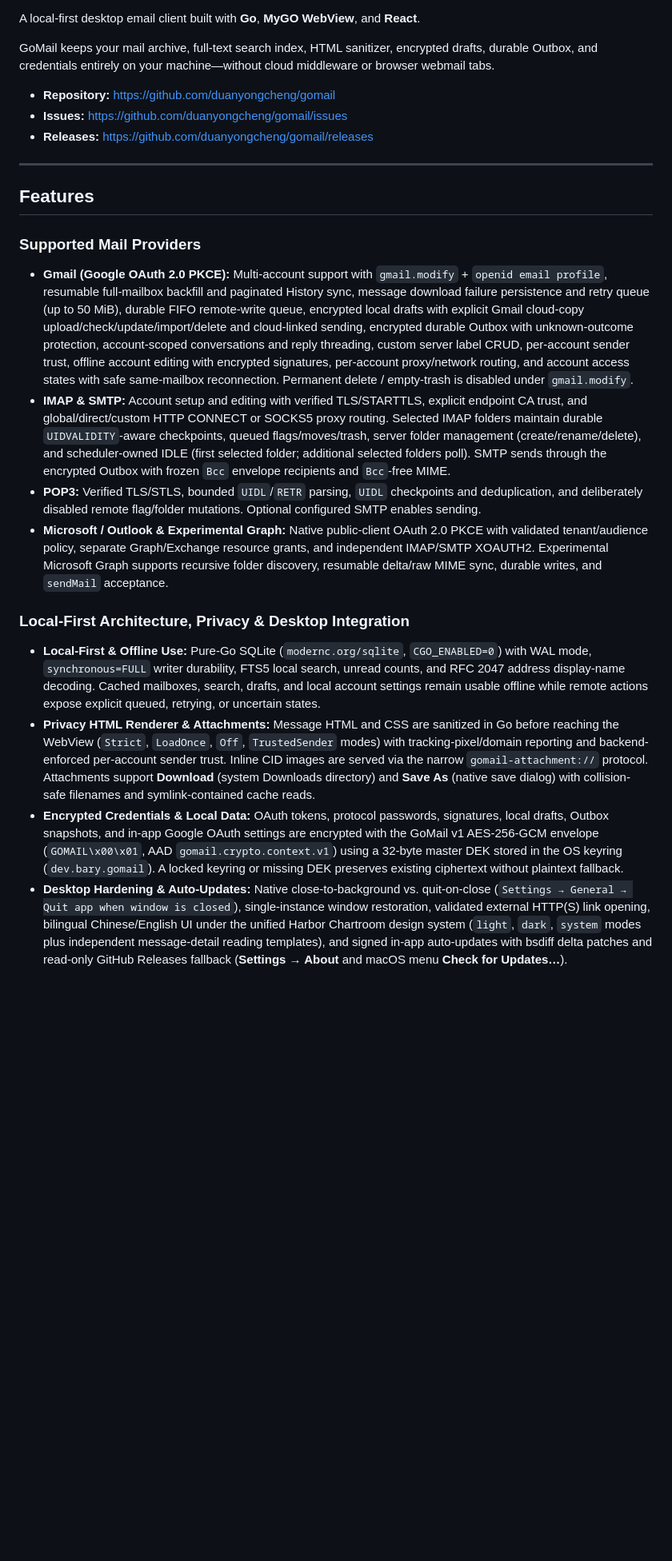
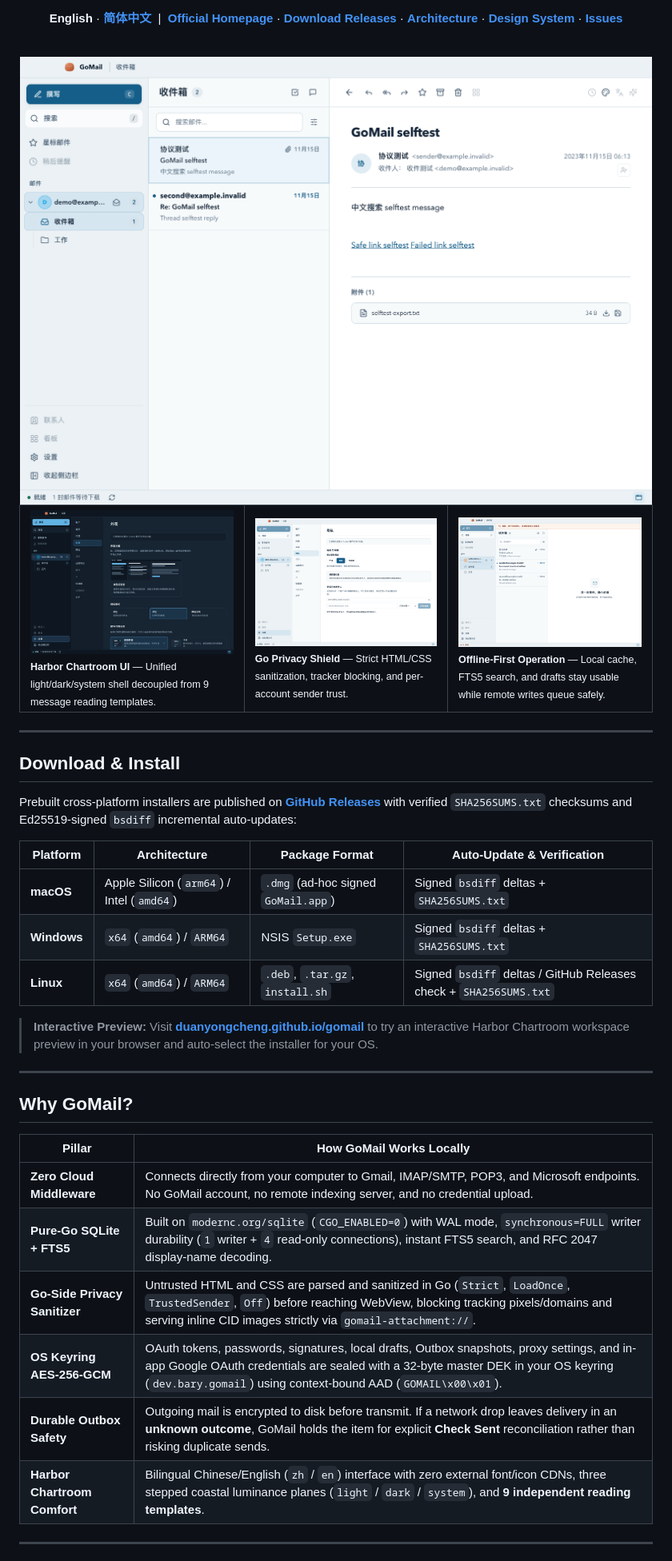
Before and after one commit to duanyongcheng/gomail, a Markdown page: README.md, the part around one of its changes. Shown at 80% size. GitHub-like rendering; pictures changed too: docs/images/appearance-settings.png (added), docs/images/harbor-light.png (added), docs/images/offline-inbox.png (added); blank space fills up the shorter version.

```diff
--- a/README.md
+++ b/README.md
@@ -5,27 +16,60 @@
 [![React](https://img.shields.io/badge/React-19-61DAFB?logo=react&logoColor=black)](https://react.dev/)
 
-A local-first desktop email client built with **Go**, **MyGO WebView**, and **React**.
+**English** · **[简体中文](README.zh-CN.md)** &nbsp;|&nbsp; **[Official Homepage](https://duanyongcheng.github.io/gomail/)** · **[Download Releases](https://github.com/duanyongcheng/gomail/releases/latest)** · **[Architecture](docs/architecture.md)** · **[Design System](DESIGN.md)** · **[Issues](https://github.com/duanyongcheng/gomail/issues)**
 
-GoMail keeps your mail archive, full-text search index, HTML sanitizer, encrypted drafts, durable Outbox, and credentials entirely on your machine—without cloud middleware or browser webmail tabs.
+</div>
 
-- **Repository:** <https://github.com/duanyongcheng/gomail>
-- **Issues:** <https://github.com/duanyongcheng/gomail/issues>
-- **Releases:** <https://github.com/duanyongcheng/gomail/releases>
+<br />
+
+<picture>
+  <source media="(prefers-color-scheme: dark)" srcset="docs/images/harbor-dark.png" />
+  <source media="(prefers-color-scheme: light)" srcset="docs/images/harbor-light.png" />
+  <img src="docs/images/harbor-light.png" alt="GoMail Harbor Chartroom Desktop Workspace" width="100%" />
+</picture>
+
+<table>
+  <tr>
+    <td width="33.3%">
+      <img src="docs/images/appearance-settings.png" alt="Harbor Chartroom Appearance and Reading Templates" width="100%" />
+      <sub><b>Harbor Chartroom UI</b> — Unified light/dark/system shell decoupled from 9 message reading templates.</sub>
+    </td>
+    <td width="33.3%">
+      <img src="docs/images/privacy-settings.png" alt="Go-Side HTML Privacy and Tracker Blocking" width="100%" />
+      <sub><b>Go Privacy Shield</b> — Strict HTML/CSS sanitization, tracker blocking, and per-account sender trust.</sub>
+    </td>
+    <td width="33.3%">
+      <img src="docs/images/offline-inbox.png" alt="Offline-First Mode and Harbor-Channel Signal Strip" width="100%" />
+      <sub><b>Offline-First Operation</b> — Local cache, FTS5 search, and drafts stay usable while remote writes queue safely.</sub>
+    </td>
+  </tr>
+</table>
 
 ---
 
-## Features
+## Download & Install
 
-### Supported Mail Providers
+Prebuilt cross-platform installers are published on **[GitHub Releases](https://github.com/duanyongcheng/gomail/releases/latest)** with verified `SHA256SUMS.txt` checksums and Ed25519-signed `bsdiff` incremental auto-updates:
 
-- **Gmail (Google OAuth 2.0 PKCE):** Multi-account support with `gmail.modify` + `openid email profile`, resumable full-mailbox backfill and paginated History sync, message download failure persistence and retry queue (up to 50 MiB), durable FIFO remote-write queue, encrypted local drafts with explicit Gmail cloud-copy upload/check/update/import/delete and cloud-linked sending, encrypted durable Outbox with unknown-outcome protection, account-scoped conversations and reply threading, custom server label CRUD, per-account sender trust, offline account editing with encrypted signatures, per-account proxy/network routing, and account access states with safe same-mailbox reconnection. Permanent delete / empty-trash is disabled under `gmail.modify`.
-- **IMAP & SMTP:** Account setup and editing with verified TLS/STARTTLS, explicit endpoint CA trust, and global/direct/custom HTTP CONNECT or SOCKS5 proxy routing. Selected IMAP folders maintain durable `UIDVALIDITY`-aware checkpoints, queued flags/moves/trash, server folder management (create/rename/delete), and scheduler-owned IDLE (first selected folder; additional selected folders poll). SMTP sends through the encrypted Outbox with frozen `Bcc` envelope recipients and `Bcc`-free MIME.
-- **POP3:** Verified TLS/STLS, bounded `UIDL`/`RETR` parsing, `UIDL` checkpoints and deduplication, and deliberately disabled remote flag/folder mutations. Optional configured SMTP enables sending.
-- **Microsoft / Outlook & Experimental Graph:** Native public-client OAuth 2.0 PKCE with validated tenant/audience policy, separate Graph/Exchange resource grants, and independent IMAP/SMTP XOAUTH2. Experimental Microsoft Graph supports recursive folder discovery, resumable delta/raw MIME sync, durable writes, and `sendMail` acceptance.
+| Platform | Architecture | Package Format | Auto-Update & Verification |
+| --- | --- | --- | --- |
+| **macOS** | Apple Silicon (`arm64`) / Intel (`amd64`) | `.dmg` (ad-hoc signed `GoMail.app`) | Signed `bsdiff` deltas + `SHA256SUMS.txt` |
+| **Windows** | `x64` (`amd64`) / `ARM64` | NSIS `Setup.exe` | Signed `bsdiff` deltas + `SHA256SUMS.txt` |
+| **Linux** | `x64` (`amd64`) / `ARM64` | `.deb`, `.tar.gz`, `install.sh` | Signed `bsdiff` deltas / GitHub Releases check + `SHA256SUMS.txt` |
 
-### Local-First Architecture, Privacy & Desktop Integration
+> **Interactive Preview:** Visit **[duanyongcheng.github.io/gomail](https://duanyongcheng.github.io/gomail/)** to try an interactive Harbor Chartroom workspace preview in your browser and auto-select the installer for your OS.
 
-- **Local-First & Offline Use:** Pure-Go SQLite (`modernc.org/sqlite`, `CGO_ENABLED=0`) with WAL mode, `synchronous=FULL` writer durability, FTS5 local search, unread counts, and RFC 2047 address display-name decoding. Cached mailboxes, search, drafts, and local account settings remain usable offline while remote actions expose explicit queued, retrying, or uncertain states.
-- **Privacy HTML Renderer & Attachments:** Message HTML and CSS are sanitized in Go before reaching the WebView (`Strict`, `LoadOnce`, `Off`, `TrustedSender` modes) with tracking-pixel/domain reporting and backend-enforced per-account sender trust. Inline CID images are served via the narrow `gomail-attachment://` protocol. Attachments support **Download** (system Downloads directory) and **Save As** (native save dialog) with collision-safe filenames and symlink-contained cache reads.
-- **Encrypted Credentials & Local Data:** OAuth tokens, protocol passwords, signatures, local drafts, Outbox snapshots, and in-app Google OAuth settings are encrypted with the GoMail v1 AES-256-GCM envelope (`GOMAIL\x00\x01`, AAD `gomail.crypto.context.v1`) using a 32-byte master DEK stored in the OS keyring (`dev.bary.gomail`). A locked keyring or missing DEK preserves existing ciphertext without plaintext fallback.
-- **Desktop Hardening & Auto-Updates:** Native close-to-background vs. quit-on-close (`Settings → General → Quit app when window is closed`), single-instance window restoration, validated external HTTP(S) link opening, bilingual Chinese/English UI under the unified Harbor Chartroom design system (`light`, `dark`, `system` modes plus independent message-detail reading templates), and signed in-app auto-updates with bsdiff delta patches and read-only GitHub Releases fallback (**Settings → About** and macOS menu **Check for Updates…**).
+---
+
+## Why GoMail?
+
+| Pillar | How GoMail Works Locally |
+| --- | --- |
+| **Zero Cloud Middleware** | Connects directly from your computer to Gmail, IMAP/SMTP, POP3, and Microsoft endpoints. No GoMail account, no remote indexing server, and no credential upload. |
+| **Pure-Go SQLite + FTS5** | Built on `modernc.org/sqlite` (`CGO_ENABLED=0`) with WAL mode, `synchronous=FULL` writer durability (`1` writer + `4` read-only connections), instant FTS5 search, and RFC 2047 display-name decoding. |
+| **Go-Side Privacy Sanitizer** | Untrusted HTML and CSS are parsed and sanitized in Go (`Strict`, `LoadOnce`, `TrustedSender`, `Off`) before reaching WebView, blocking tracking pixels/domains and serving inline CID images strictly via `gomail-attachment://`. |
+| **OS Keyring AES-256-GCM** | OAuth tokens, passwords, signatures, local drafts, Outbox snapshots, proxy settings, and in-app Google OAuth credentials are sealed with a 32-byte master DEK in your OS keyring (`dev.bary.gomail`) using context-bound AAD (`GOMAIL\x00\x01`). |
+| **Durable Outbox Safety** | Outgoing mail is encrypted to disk before transmit. If a network drop leaves delivery in an **unknown outcome**, GoMail holds the item for explicit **Check Sent** reconciliation rather than risking duplicate sends. |
+| **Harbor Chartroom Comfort** | Bilingual Chinese/English (`zh` / `en`) interface with zero external font/icon CDNs, three stepped coastal luminance planes (`light` / `dark` / `system`), and **9 independent reading templates**. |
+
+---
+
```
Also changed, not shown: other parts of README.md (+113 -117 lines), .impeccable/surfaces/site-index-html.md (added, +28 -0 lines), DESIGN.md (+17 -1 lines), README.zh-CN.md (added, +236 -0 lines), docs/images/harbor-dark.png (added), site/assets/app-icon.png (added), 9 other files.
